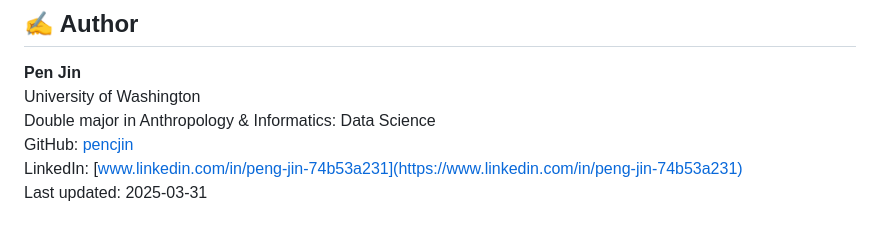
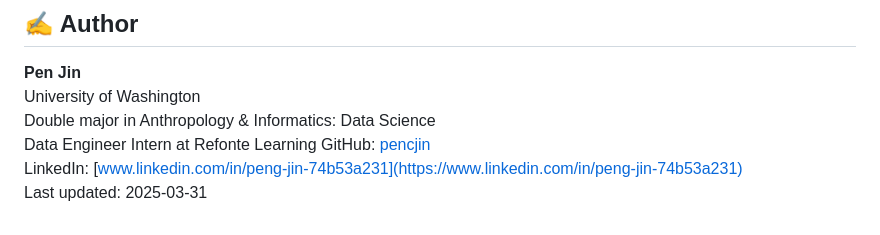
Before and after one commit to pencjin/olympic-medal-predictor, a Markdown page: README.md, the part around the change. GitHub-like rendering.

```diff
--- a/README.md
+++ b/README.md
@@ -67,6 +67,7 @@ library(bslib)
 **Pen Jin**
 University of Washington
 Double major in Anthropology & Informatics: Data Science
+Data Engineer Intern at Refonte Learning
 GitHub: [pencjin](https://github.com/pencjin)
 LinkedIn: [www.linkedin.com/in/peng-jin-74b53a231](https://www.linkedin.com/in/peng-jin-74b53a231)
 Last updated: 2025-03-31
```
